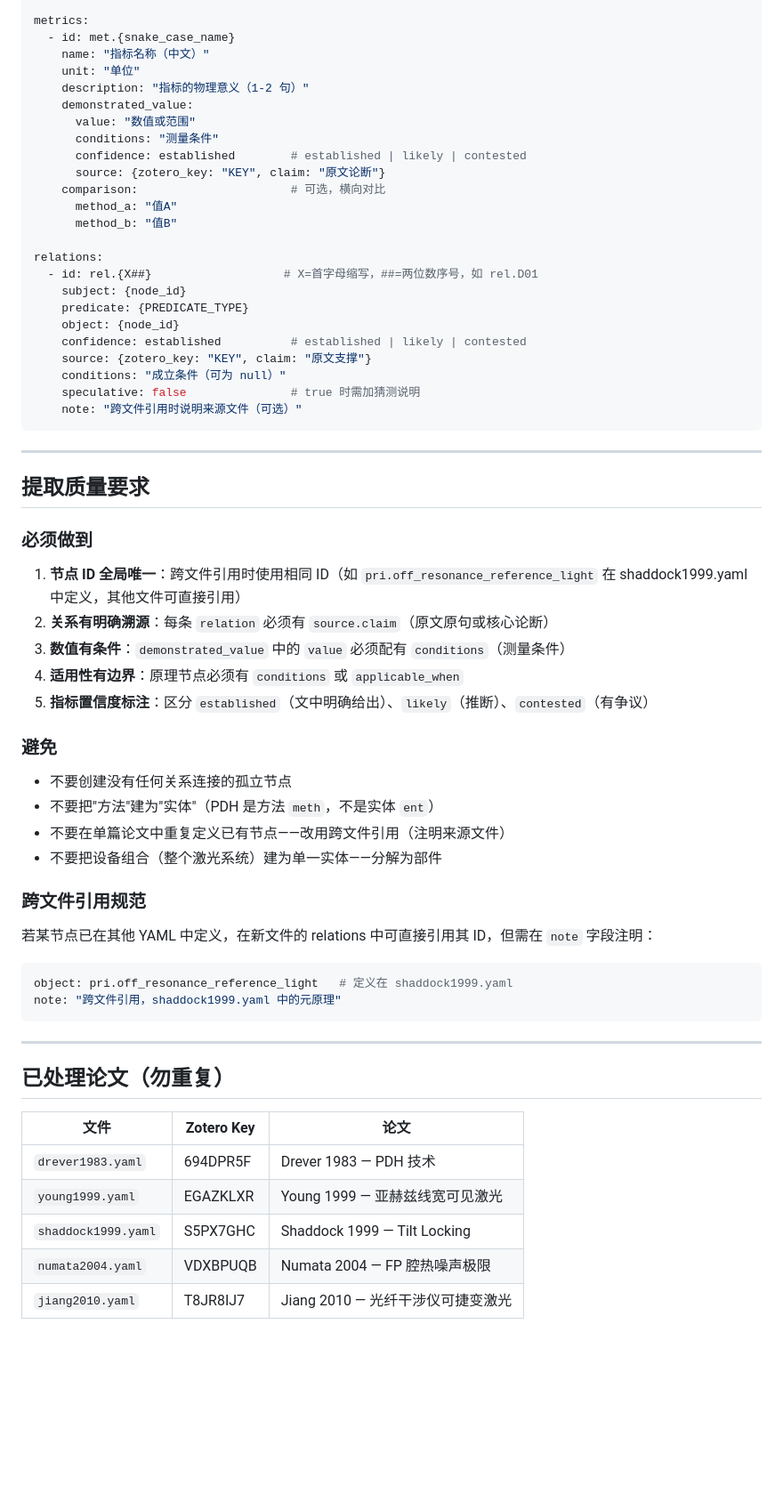
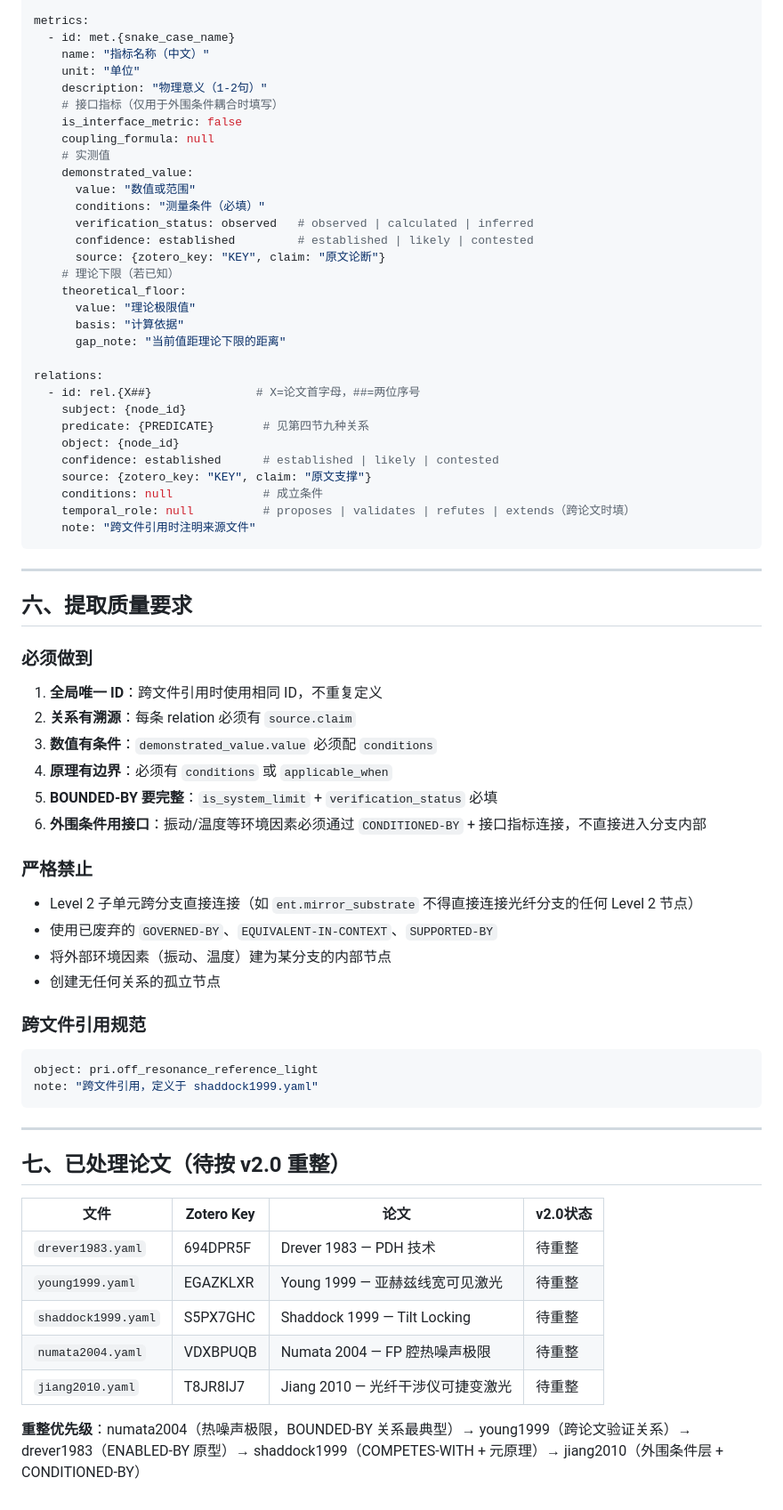
Before and after one commit to hjiang555-a11y/sci-logic-kb, a Markdown page: SCHEMA.md, the part around one of its changes. Shown at 89% size. Drawn GitHub-style; blank space fills up the shorter version.

````diff
--- a/SCHEMA.md
+++ b/SCHEMA.md
@@ -133,63 +244,72 @@ metrics:
   - id: met.{snake_case_name}
     name: "指标名称（中文）"
     unit: "单位"
-    description: "指标的物理意义（1-2 句）"
+    description: "物理意义（1-2句）"
+    # 接口指标（仅用于外围条件耦合时填写）
+    is_interface_metric: false
+    coupling_formula: null
+    # 实测值
     demonstrated_value:
       value: "数值或范围"
-      conditions: "测量条件"
-      confidence: established        # established | likely | contested
+      conditions: "测量条件（必填）"
+      verification_status: observed   # observed | calculated | inferred
+      confidence: established         # established | likely | contested
       source: {zotero_key: "KEY", claim: "原文论断"}
-    comparison:                      # 可选，横向对比
-      method_a: "值A"
-      method_b: "值B"
+    # 理论下限（若已知）
+    theoretical_floor:
+      value: "理论极限值"
+      basis: "计算依据"
+      gap_note: "当前值距理论下限的距离"
 
 relations:
-  - id: rel.{X##}                   # X=首字母缩写，##=两位数序号，如 rel.D01
+  - id: rel.{X##}               # X=论文首字母，##=两位序号
     subject: {node_id}
-    predicate: {PREDICATE_TYPE}
+    predicate: {PREDICATE}       # 见第四节九种关系
     object: {node_id}
-    confidence: established          # established | likely | contested
+    confidence: established      # established | likely | contested
     source: {zotero_key: "KEY", claim: "原文支撑"}
-    conditions: "成立条件（可为 null）"
-    speculative: false               # true 时需加猜测说明
-    note: "跨文件引用时说明来源文件（可选）"
+    conditions: null             # 成立条件
+    temporal_role: null          # proposes | validates | refutes | extends（跨论文时填）
+    note: "跨文件引用时注明来源文件"
 ```
 
 ---
 
-## 提取质量要求
+## 六、提取质量要求
 
 ### 必须做到
 
-1. **节点 ID 全局唯一**：跨文件引用时使用相同 ID（如 `pri.off_resonance_reference_light` 在 shaddock1999.yaml 中定义，其他文件可直接引用）
-2. **关系有明确溯源**：每条 `relation` 必须有 `source.claim`（原文原句或核心论断）
-3. **数值有条件**：`demonstrated_value` 中的 `value` 必须配有 `conditions`（测量条件）
-4. **适用性有边界**：原理节点必须有 `conditions` 或 `applicable_when`
-5. **指标置信度标注**：区分 `established`（文中明确给出）、`likely`（推断）、`contested`（有争议）
+1. **全局唯一 ID**：跨文件引用时使用相同 ID，不重复定义
+2. **关系有溯源**：每条 relation 必须有 `source.claim`
+3. **数值有条件**：`demonstrated_value.value` 必须配 `conditions`
+4. **原理有边界**：必须有 `conditions` 或 `applicable_when`
+5. **BOUNDED-BY 要完整**：`is_system_limit` + `verification_status` 必填
+6. **外围条件用接口**：振动/温度等环境因素必须通过 `CONDITIONED-BY` + 接口指标连接，不直接进入分支内部
 
-### 避免
+### 严格禁止
 
-- 不要创建没有任何关系连接的孤立节点
-- 不要把"方法"建为"实体"（PDH 是方法 `meth`，不是实体 `ent`）
-- 不要在单篇论文中重复定义已有节点——改用跨文件引用（注明来源文件）
-- 不要把设备组合（整个激光系统）建为单一实体——分解为部件
+- Level 2 子单元跨分支直接连接（如 `ent.mirror_substrate` 不得直接连接光纤分支的任何 Level 2 节点）
+- 使用已废弃的 `GOVERNED-BY`、`EQUIVALENT-IN-CONTEXT`、`SUPPORTED-BY`
+- 将外部环境因素（振动、温度）建为某分支的内部节点
+- 创建无任何关系的孤立节点
 
 ### 跨文件引用规范
 
-若某节点已在其他 YAML 中定义，在新文件的 relations 中可直接引用其 ID，但需在 `note` 字段注明：
 ```yaml
-object: pri.off_resonance_reference_light   # 定义在 shaddock1999.yaml
-note: "跨文件引用，shaddock1999.yaml 中的元原理"
+object: pri.off_resonance_reference_light
+note: "跨文件引用，定义于 shaddock1999.yaml"
 ```
 
 ---
 
-## 已处理论文（勿重复）
+## 七、已处理论文（待按 v2.0 重整）
 
-| 文件 | Zotero Key | 论文 |
-|------|-----------|------|
-| `drever1983.yaml` | 694DPR5F | Drever 1983 — PDH 技术 |
-| `young1999.yaml` | EGAZKLXR | Young 1999 — 亚赫兹线宽可见激光 |
-| `shaddock1999.yaml` | S5PX7GHC | Shaddock 1999 — Tilt Locking |
-| `numata2004.yaml` | VDXBPUQB | Numata 2004 — FP 腔热噪声极限 |
-| `jiang2010.yaml` | T8JR8IJ7 | Jiang 2010 — 光纤干涉仪可捷变激光 |
+| 文件 | Zotero Key | 论文 | v2.0状态 |
+|------|-----------|------|---------|
+| `drever1983.yaml` | 694DPR5F | Drever 1983 — PDH 技术 | 待重整 |
+| `young1999.yaml` | EGAZKLXR | Young 1999 — 亚赫兹线宽可见激光 | 待重整 |
+| `shaddock1999.yaml` | S5PX7GHC | Shaddock 1999 — Tilt Locking | 待重整 |
+| `numata2004.yaml` | VDXBPUQB | Numata 2004 — FP 腔热噪声极限 | 待重整 |
+| `jiang2010.yaml` | T8JR8IJ7 | Jiang 2010 — 光纤干涉仪可捷变激光 | 待重整 |
+
+**重整优先级**：numata2004（热噪声极限，BOUNDED-BY 关系最典型）→ young1999（跨论文验证关系）→ drever1983（ENABLED-BY 原型）→ shaddock1999（COMPETES-WITH + 元原理）→ jiang2010（外围条件层 + CONDITIONED-BY）
````
Also changed, not shown: other parts of SCHEMA.md (+184 -73 lines).
